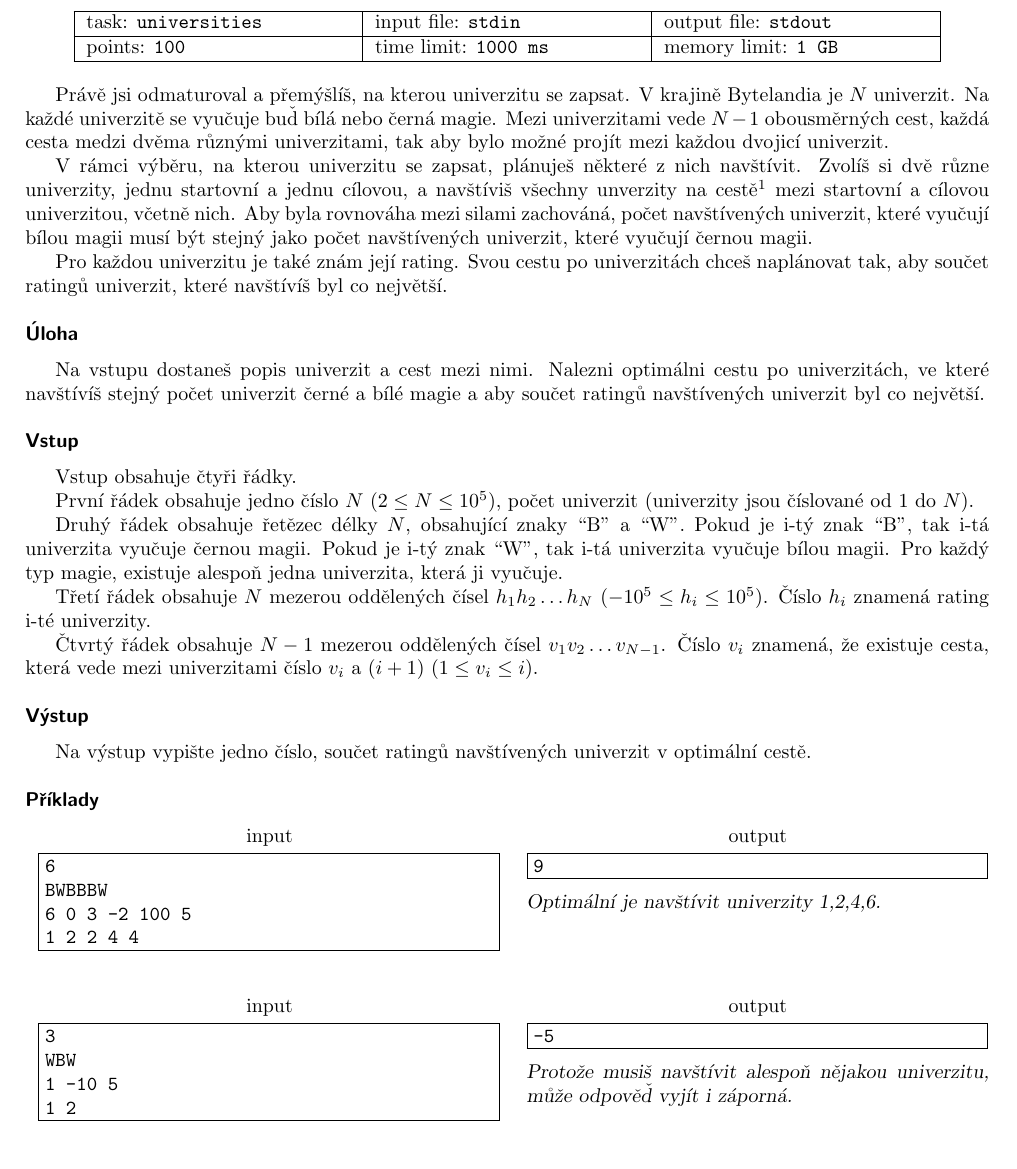
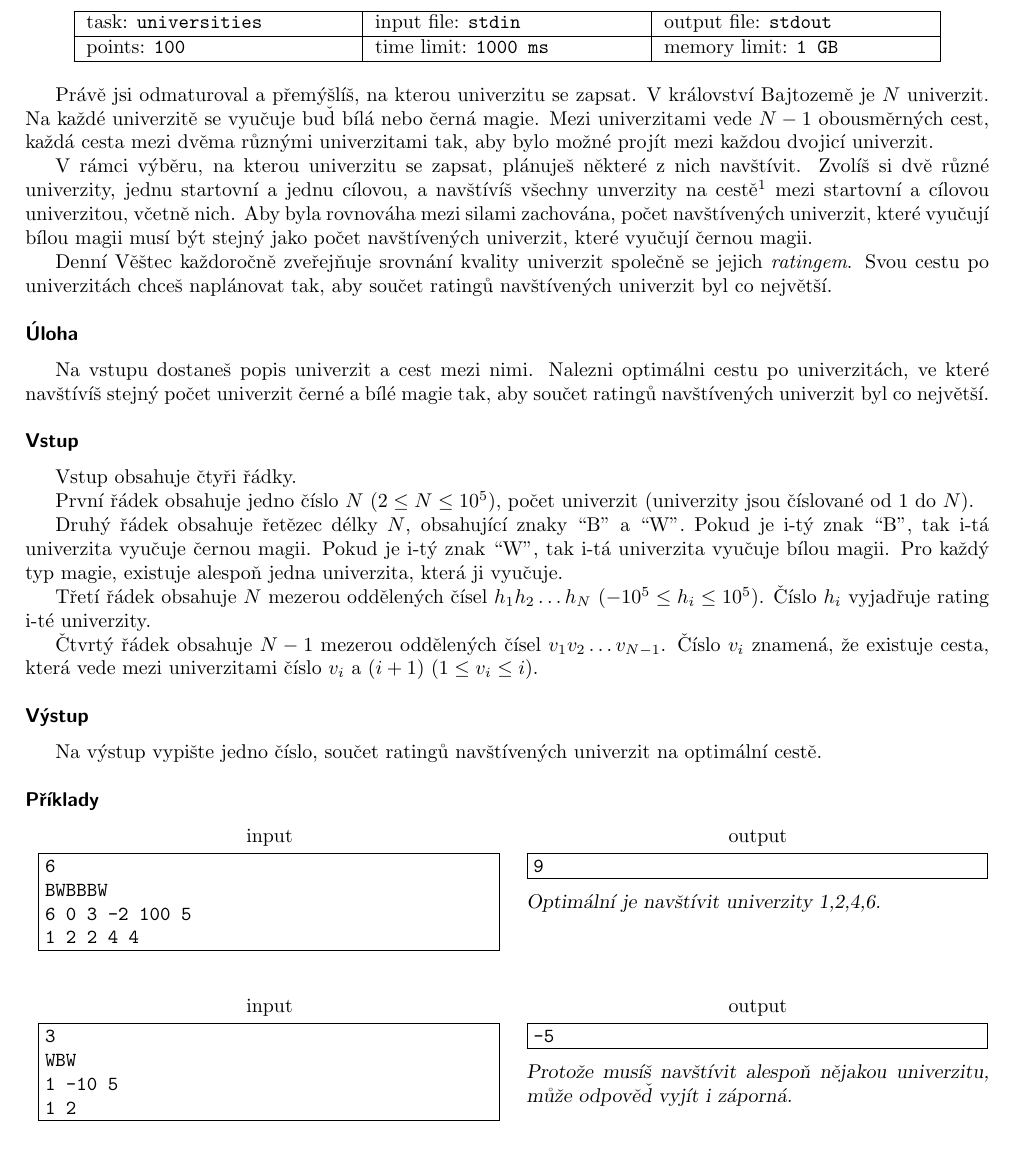
Before and after one commit to trojsten/vpcpc, a LaTeX document (statements/src/lang-cz/day-mix1/universities.tex): part of the page, cut so that both start at the same text. Compiled offline with pdfLaTeX.

Commit message:
Czech universities proofread

```diff
--- a/statements/src/lang-cz/day-mix1/universities.tex
+++ b/statements/src/lang-cz/day-mix1/universities.tex
@@ -9,27 +9,27 @@
 \info{universities}{stdin}{stdout}{100}{1000 ms}{1 GB}
 
 Právě jsi odmaturoval a přemýšlíš, na kterou univerzitu se zapsat.
-V krajině Bytelandia je $N$ univerzit.
+V království Bajtozemě je $N$ univerzit.
 Na každé univerzitě se vyučuje buď bílá nebo černá magie.
-Mezi univerzitami vede $N-1$ obousměrných cest, každá cesta medzi dvěma různými univerzitami,
-tak aby bylo možné projít mezi každou dvojicí univerzit.
+Mezi univerzitami vede $N-1$ obousměrných cest, každá cesta mezi dvěma různými univerzitami tak,
+aby bylo možné projít mezi každou dvojicí univerzit.
 
 V rámci výběru, na kterou univerzitu se zapsat, plánuješ některé z nich navštívit.
-Zvolíš si dvě různe univerzity, jednu startovní a jednu cílovou, a navštíviš
+Zvolíš si dvě různé univerzity, jednu startovní a jednu cílovou, a navštívíš
 všechny unverzity na cestě\footnote{taková cesta existuje vždy právě jedna} mezi
 startovní a cílovou univerzitou, včetně nich.
-Aby byla rovnováha mezi silami zachováná, počet navštívených univerzit, které
+Aby byla rovnováha mezi silami zachována, počet navštívených univerzit, které
 vyučují bílou magii musí být stejný jako počet navštívených univerzit, které
 vyučují černou magii.
 
-Pro každou univerzitu je také znám její rating. Svou cestu po univerzitách chceš
-naplánovat tak, aby součet ratingů univerzit, které navštívíš byl co největší.
+Denní Věštec každoročně zveřejňuje srovnání kvality univerzit společně se jejich \textit{ratingem}. Svou cestu po univerzitách chceš
+naplánovat tak, aby součet ratingů navštívených univerzit byl co největší.
 
 \heading{Úloha}
 
 Na vstupu dostaneš popis univerzit a cest mezi nimi.
 Nalezni optimálni cestu po univerzitách, ve které navštívíš stejný počet
-univerzit černé a bílé magie a aby součet ratingů navštívených univerzit
+univerzit černé a bílé magie tak, aby součet ratingů navštívených univerzit
 byl co největší.
 
 \heading{Vstup}
@@ -44,7 +44,7 @@ Pokud je i-tý znak ``W'', tak i-tá univerzita vyučuje bílou magii.
 Pro každý typ magie, existuje alespoň jedna univerzita, která ji vyučuje.
 
 Třetí řádek obsahuje $N$ mezerou oddělených čísel $h_1 h_2 \ldots h_N$ ($-10^5 \leq h_i \leq 10^5$).
-Číslo $h_i$ znamená rating i-té univerzity.
+Číslo $h_i$ vyjadřuje rating i-té univerzity.
 
 Čtvrtý řádek obsahuje $N-1$ mezerou oddělených čísel $v_1 v_2 \ldots v_{N-1}$.
 Číslo $v_i$ znamená, že existuje cesta, která vede mezi univerzitami číslo $v_i$ a $(i+1)$ ($1 \leq v_i \leq i$).
@@ -52,7 +52,7 @@ Třetí řádek obsahuje $N$ mezerou oddělených čísel $h_1 h_2 \ldots h_N$ (
 
 \heading{Výstup}
 
-Na výstup vypište jedno číslo, součet ratingů navštívených univerzit v optimální cestě.
+Na výstup vypište jedno číslo, součet ratingů navštívených univerzit na optimální cestě.
 
 \heading{Příklady}
 
@@ -78,7 +78,7 @@ WBW
 \sampleOUT
 -5
 \sampleCOMMENT
-Protože musiš navštívit alespoň nějakou univerzitu, může odpověď vyjít i záporná.
+Protože musíš navštívit alespoň nějakou univerzitu, může odpověď vyjít i záporná.
 \sampleEND
 
 \end{document}
```
